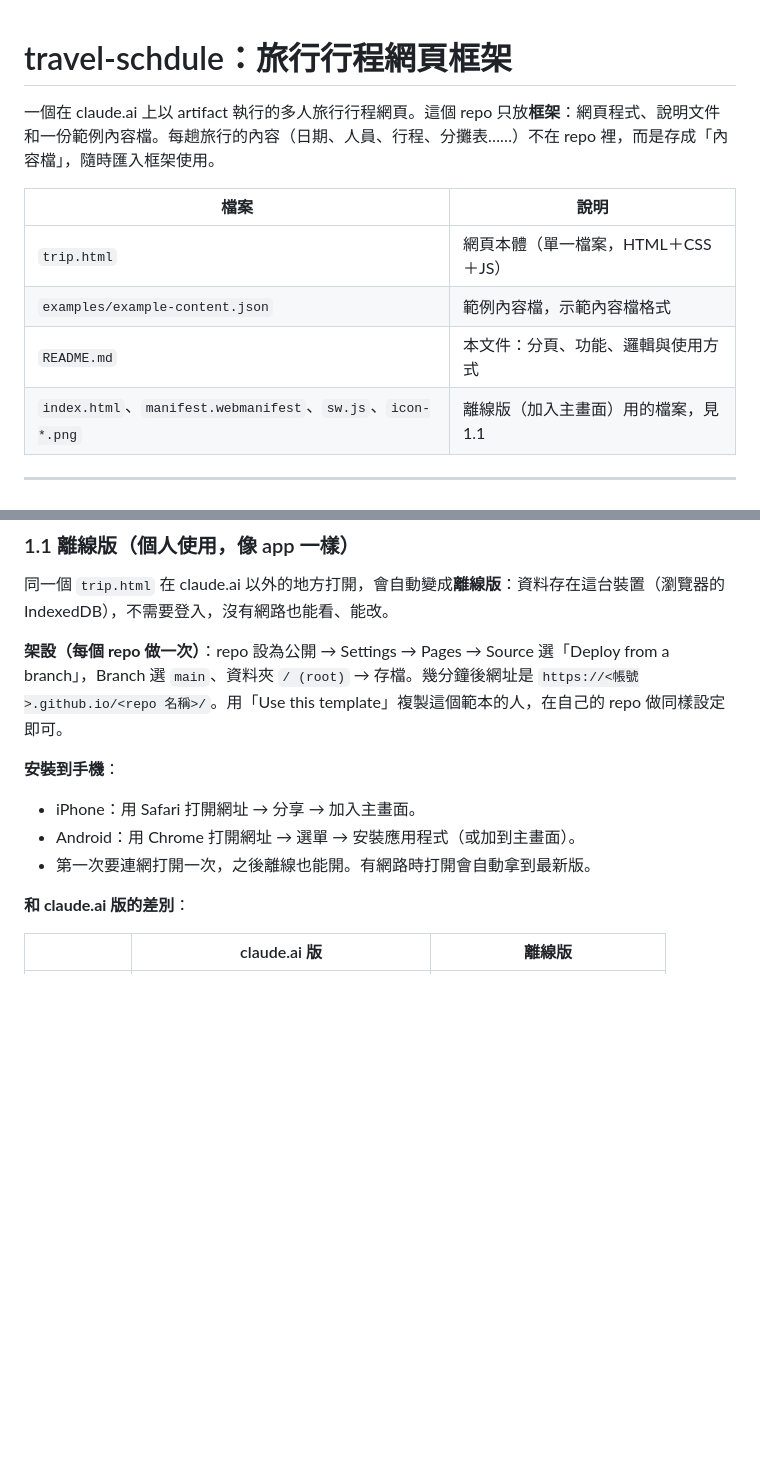
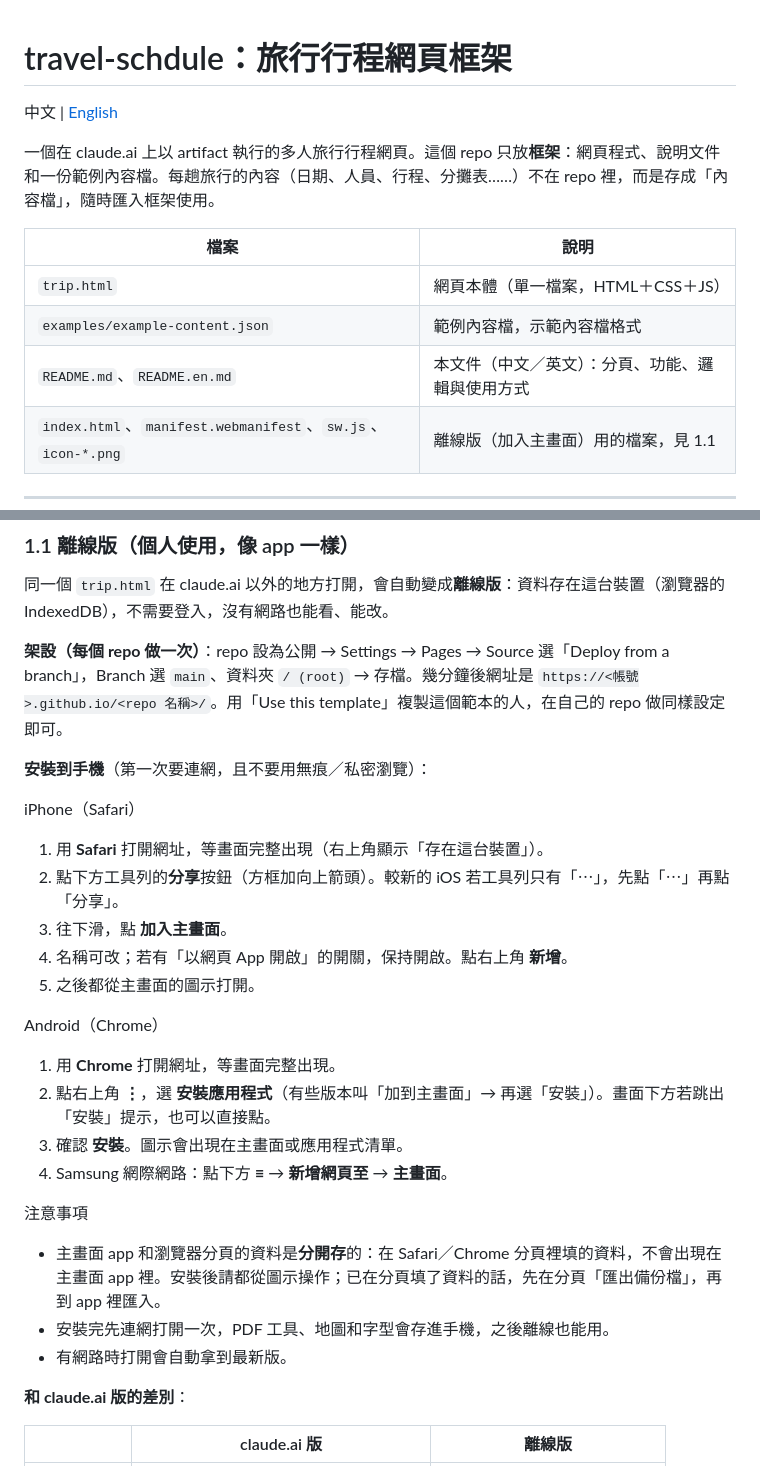
Before and after one commit to shinezx5566/travel-schdule, a Markdown page: README.md, 2 parts joined by grey strips. Drawn GitHub-style; blank space fills up the shorter version.

```diff
--- a/README.md
+++ b/README.md
@@ -1,4 +1,6 @@
 # travel-schdule：旅行行程網頁框架
+
+中文 | [English](README.en.md)
 
 一個在 claude.ai 上以 artifact 執行的多人旅行行程網頁。這個 repo 只放**框架**：網頁程式、說明文件和一份範例內容檔。每趟旅行的內容（日期、人員、行程、分攤表……）不在 repo 裡，而是存成「內容檔」，隨時匯入框架使用。
 
@@ -6,7 +8,7 @@
 |---|---|
 | `trip.html` | 網頁本體（單一檔案，HTML＋CSS＋JS） |
 | `examples/example-content.json` | 範例內容檔，示範內容檔格式 |
-| `README.md` | 本文件：分頁、功能、邏輯與使用方式 |
+| `README.md`、`README.en.md` | 本文件（中文／英文）：分頁、功能、邏輯與使用方式 |
 | `index.html`、`manifest.webmanifest`、`sw.js`、`icon-*.png` | 離線版（加入主畫面）用的檔案，見 1.1 |
 
 ---
@@ -27,10 +29,25 @@
 
 **架設（每個 repo 做一次）**：repo 設為公開 → Settings → Pages → Source 選「Deploy from a branch」，Branch 選 `main`、資料夾 `/ (root)` → 存檔。幾分鐘後網址是 `https://<帳號>.github.io/<repo 名稱>/`。用「Use this template」複製這個範本的人，在自己的 repo 做同樣設定即可。
 
-**安裝到手機**：
-- iPhone：用 Safari 打開網址 → 分享 → 加入主畫面。
-- Android：用 Chrome 打開網址 → 選單 → 安裝應用程式（或加到主畫面）。
-- 第一次要連網打開一次，之後離線也能開。有網路時打開會自動拿到最新版。
+**安裝到手機**（第一次要連網，且不要用無痕／私密瀏覽）：
+
+iPhone（Safari）
+1. 用 **Safari** 打開網址，等畫面完整出現（右上角顯示「存在這台裝置」）。
+2. 點下方工具列的**分享**按鈕（方框加向上箭頭）。較新的 iOS 若工具列只有「⋯」，先點「⋯」再點「分享」。
+3. 往下滑，點 **加入主畫面**。
+4. 名稱可改；若有「以網頁 App 開啟」的開關，保持開啟。點右上角 **新增**。
+5. 之後都從主畫面的圖示打開。
+
+Android（Chrome）
+1. 用 **Chrome** 打開網址，等畫面完整出現。
+2. 點右上角 **⋮**，選 **安裝應用程式**（有些版本叫「加到主畫面」→ 再選「安裝」）。畫面下方若跳出「安裝」提示，也可以直接點。
+3. 確認 **安裝**。圖示會出現在主畫面或應用程式清單。
+4. Samsung 網際網路：點下方 **≡** → **新增網頁至** → **主畫面**。
+
+注意事項
+- 主畫面 app 和瀏覽器分頁的資料是**分開存**的：在 Safari／Chrome 分頁裡填的資料，不會出現在主畫面 app 裡。安裝後請都從圖示操作；已在分頁填了資料的話，先在分頁「匯出備份檔」，再到 app 裡匯入。
+- 安裝完先連網打開一次，PDF 工具、地圖和字型會存進手機，之後離線也能用。
+- 有網路時打開會自動拿到最新版。
 
 **和 claude.ai 版的差別**：
 
```
Also changed, not shown: README.en.md (added, +255 -0 lines).
